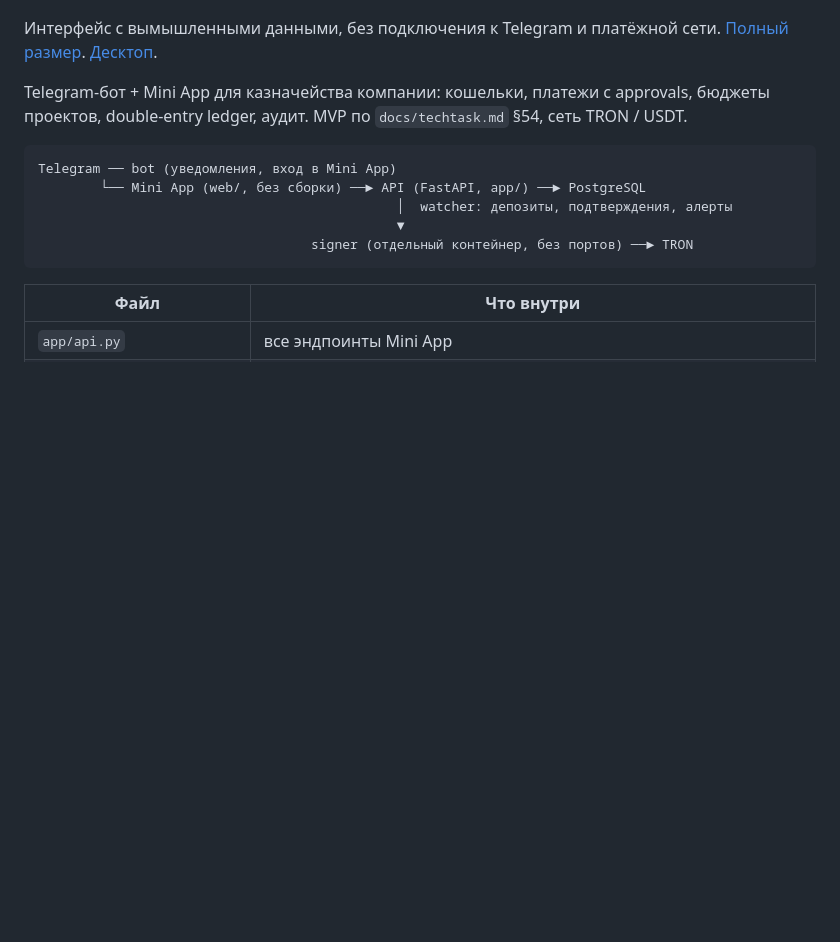
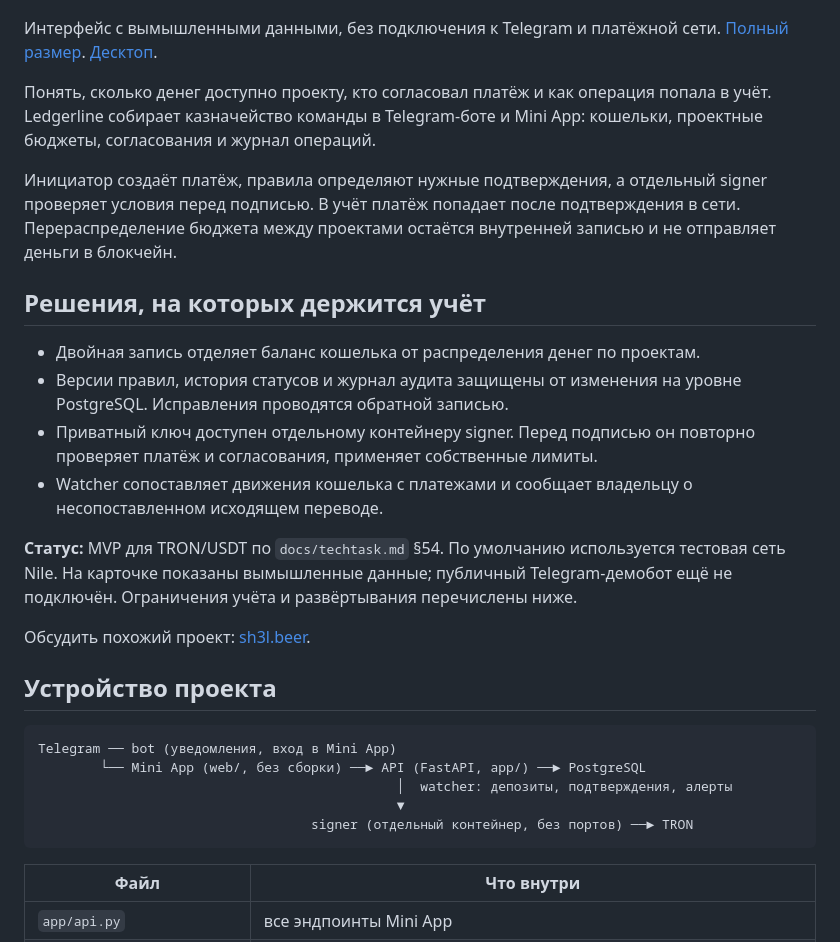
Before and after one commit to proger-exe/ledgerline, a Markdown page: README.md, the part around the change. Rendered like a GitHub page; blank space fills up the shorter version.

Commit message:
docs: present project purpose and implementation for clients (#2)

````diff
--- a/README.md
+++ b/README.md
@@ -6,7 +6,22 @@
 Интерфейс с вымышленными данными, без подключения к Telegram и платёжной сети. [Полный размер](docs/portfolio/screenshot.png). [Десктоп](docs/portfolio/screenshot-extra.png).
 <!-- portfolio-card:end -->
 
-Telegram-бот + Mini App для казначейства компании: кошельки, платежи с approvals, бюджеты проектов, double-entry ledger, аудит. MVP по `docs/techtask.md` §54, сеть TRON / USDT.
+Понять, сколько денег доступно проекту, кто согласовал платёж и как операция попала в учёт. Ledgerline собирает казначейство команды в Telegram-боте и Mini App: кошельки, проектные бюджеты, согласования и журнал операций.
+
+Инициатор создаёт платёж, правила определяют нужные подтверждения, а отдельный signer проверяет условия перед подписью. В учёт платёж попадает после подтверждения в сети. Перераспределение бюджета между проектами остаётся внутренней записью и не отправляет деньги в блокчейн.
+
+## Решения, на которых держится учёт
+
+- Двойная запись отделяет баланс кошелька от распределения денег по проектам.
+- Версии правил, история статусов и журнал аудита защищены от изменения на уровне PostgreSQL. Исправления проводятся обратной записью.
+- Приватный ключ доступен отдельному контейнеру signer. Перед подписью он повторно проверяет платёж и согласования, применяет собственные лимиты.
+- Watcher сопоставляет движения кошелька с платежами и сообщает владельцу о несопоставленном исходящем переводе.
+
+**Статус:** MVP для TRON/USDT по `docs/techtask.md` §54. По умолчанию используется тестовая сеть Nile. На карточке показаны вымышленные данные; публичный Telegram-демобот ещё не подключён. Ограничения учёта и развёртывания перечислены ниже.
+
+Обсудить похожий проект: [sh3l.beer](https://sh3l.beer).
+
+## Устройство проекта
 
 ```
 Telegram ── bot (уведомления, вход в Mini App)
````
